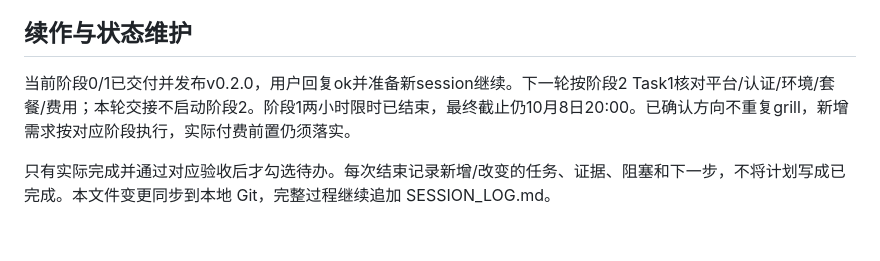
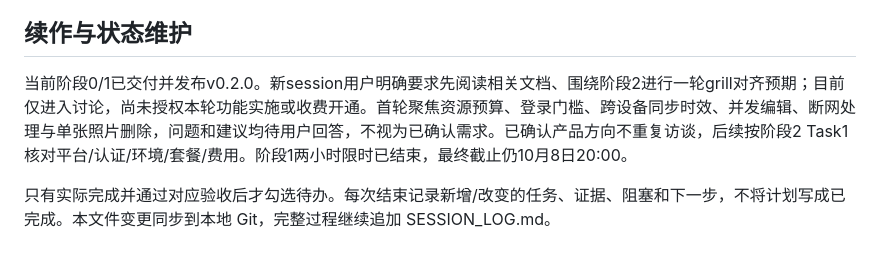
Before and after one commit to wenkaiqu014-hue/paw-diary, a Markdown page: PENDING.md, the part around the change. Rendered like a GitHub page.

```diff
--- a/PENDING.md
+++ b/PENDING.md
@@ -287,6 +287,6 @@ P1 中可独立的小改进，不必等云端全部做完才开始；例如手
 
 ## 续作与状态维护
 
-当前阶段0/1已交付并发布v0.2.0，用户回复ok并准备新session继续。下一轮按阶段2 Task1核对平台/认证/环境/套餐/费用；本轮交接不启动阶段2。阶段1两小时限时已结束，最终截止仍10月8日20:00。已确认方向不重复grill，新增需求按对应阶段执行，实际付费前置仍须落实。
+当前阶段0/1已交付并发布v0.2.0。新session用户明确要求先阅读相关文档、围绕阶段2进行一轮grill对齐预期；目前仅进入讨论，尚未授权本轮功能实施或收费开通。首轮聚焦资源预算、登录门槛、跨设备同步时效、并发编辑、断网处理与单张照片删除，问题和建议均待用户回答，不视为已确认需求。已确认产品方向不重复访谈，后续按阶段2 Task1核对平台/认证/环境/套餐/费用。阶段1两小时限时已结束，最终截止仍10月8日20:00。
 
 只有实际完成并通过对应验收后才勾选待办。每次结束记录新增/改变的任务、证据、阻塞和下一步，不将计划写成已完成。本文件变更同步到本地 Git，完整过程继续追加 SESSION_LOG.md。
```
Also changed, not shown: SESSION_LOG.md (+16 -0 lines).
